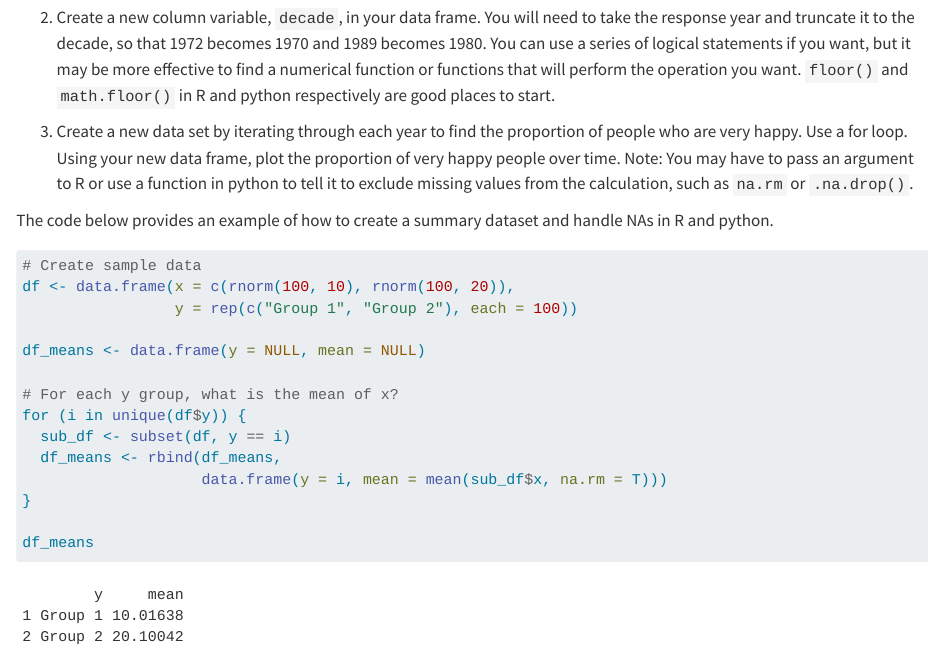
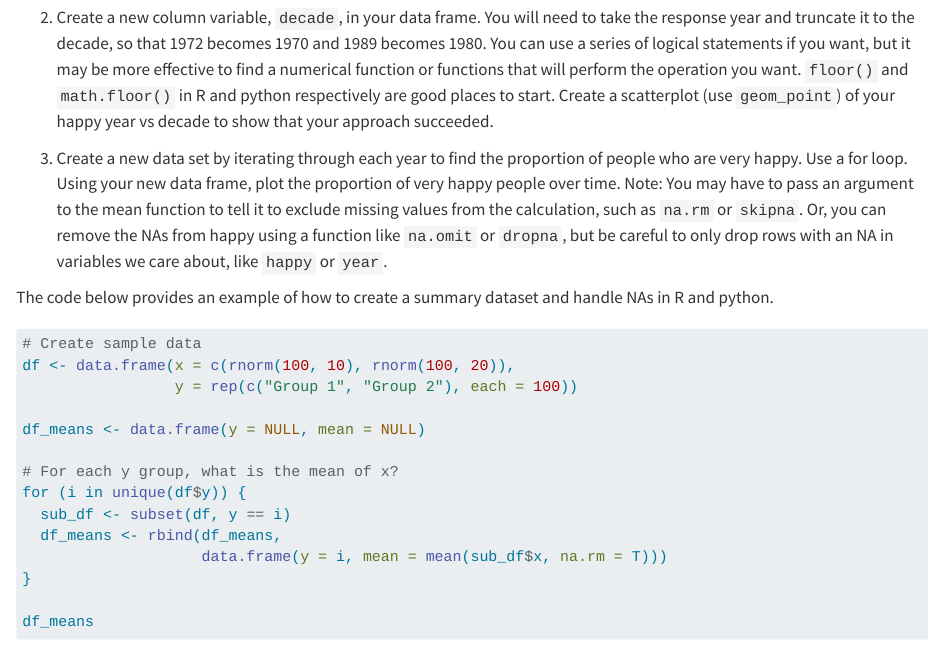
Before and after one commit to srvanderplas/stat151-homework-2022, a Quarto document (midterm.qmd): the page in a window 1100 px wide, from 1240 px down. Rendered offline with R 4.5, knitr and Pandoc in place of Quarto, with nearby package versions; code that draws random numbers runs with fixed seeds of ours; long lines of code are wrapped.

Commit message:
Updates to text

````diff
--- a/midterm.qmd
+++ b/midterm.qmd
@@ -58,11 +58,12 @@ A data frame with 62466 rows and 11 variables
 
 1. Read in the data and create a data frame that you will work with for this exam.
 
-2. Create a new column variable, `decade`, in your data frame. You will need to take the response year and truncate it to the decade, so that 1972 becomes 1970 and 1989 becomes 1980. You can use a series of logical statements if you want, but it may be more effective to find a numerical function or functions that will perform the operation you want. `floor()` and `math.floor()` in R and python respectively are good places to start.
+2. Create a new column variable, `decade`, in your data frame. You will need to take the response year and truncate it to the decade, so that 1972 becomes 1970 and 1989 becomes 1980. You can use a series of logical statements if you want, but it may be more effective to find a numerical function or functions that will perform the operation you want. `floor()` and `math.floor()` in R and python respectively are good places to start. Create a scatterplot (use `geom_point`) of your happy year vs decade to show that your approach succeeded.
 
-3. Create a new data set by iterating through each year to find the proportion of people who are very happy. Use a for loop. Using your new data frame, plot the proportion of very happy people over time. Note: You may have to pass an argument to R or use a function in python to tell it to exclude missing values from the calculation, such as `na.rm` or `.na.drop()`.
+3. Create a new data set by iterating through each year to find the proportion of people who are very happy. Use a for loop. Using your new data frame, plot the proportion of very happy people over time. Note: You may have to pass an argument to the mean function to tell it to exclude missing values from the calculation, such as `na.rm` or `skipna`. Or, you can remove the NAs from happy using a function like `na.omit` or `dropna`, but be careful to only drop rows with an NA in variables we care about, like `happy` or `year`.
 
 The code below provides an example of how to create a summary dataset and handle NAs in R and python.
+
 ```{r example-summary-dataset}
 # Create sample data
 df <- data.frame(x = c(rnorm(100, 10), rnorm(100, 20)),
````
Also changed, not shown: midterm.qmd (5 more changed lines).
